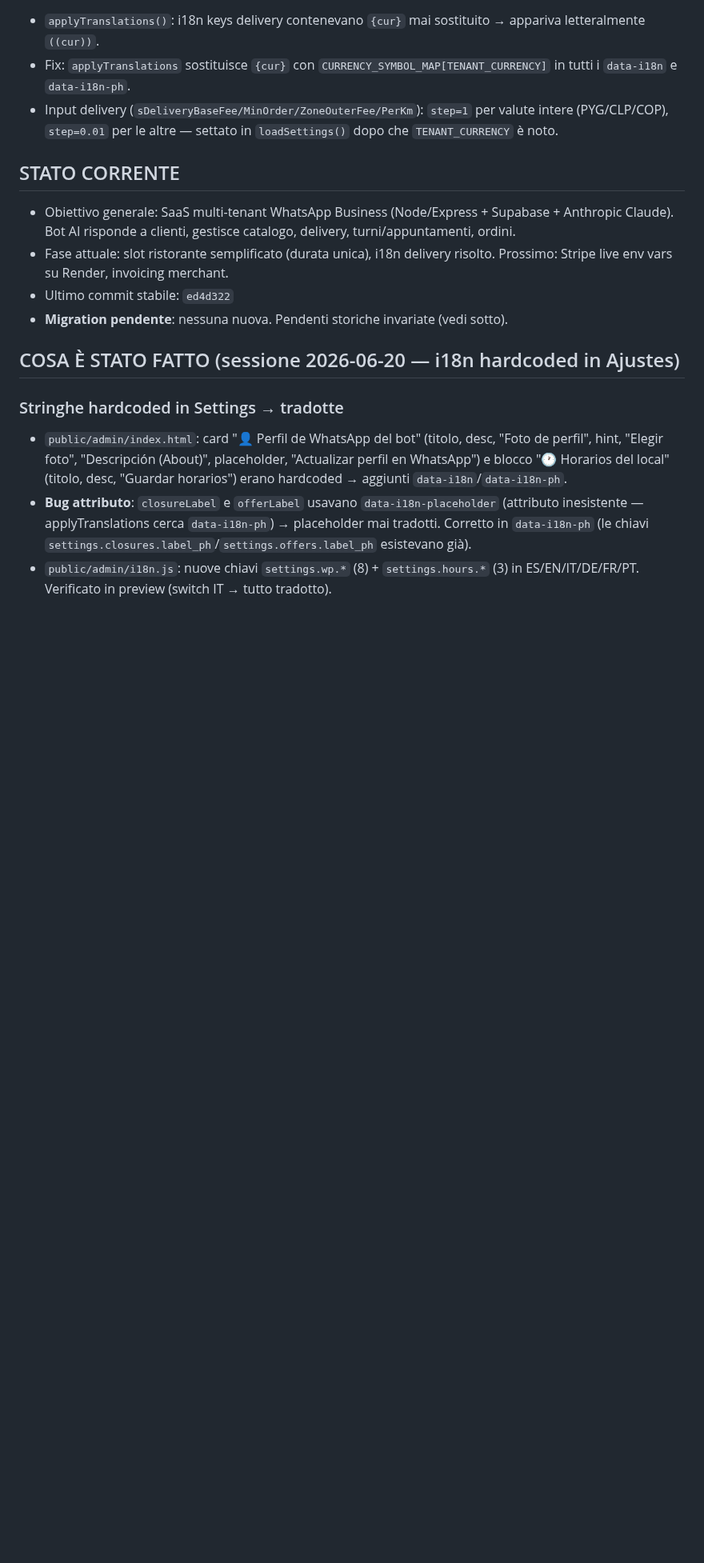
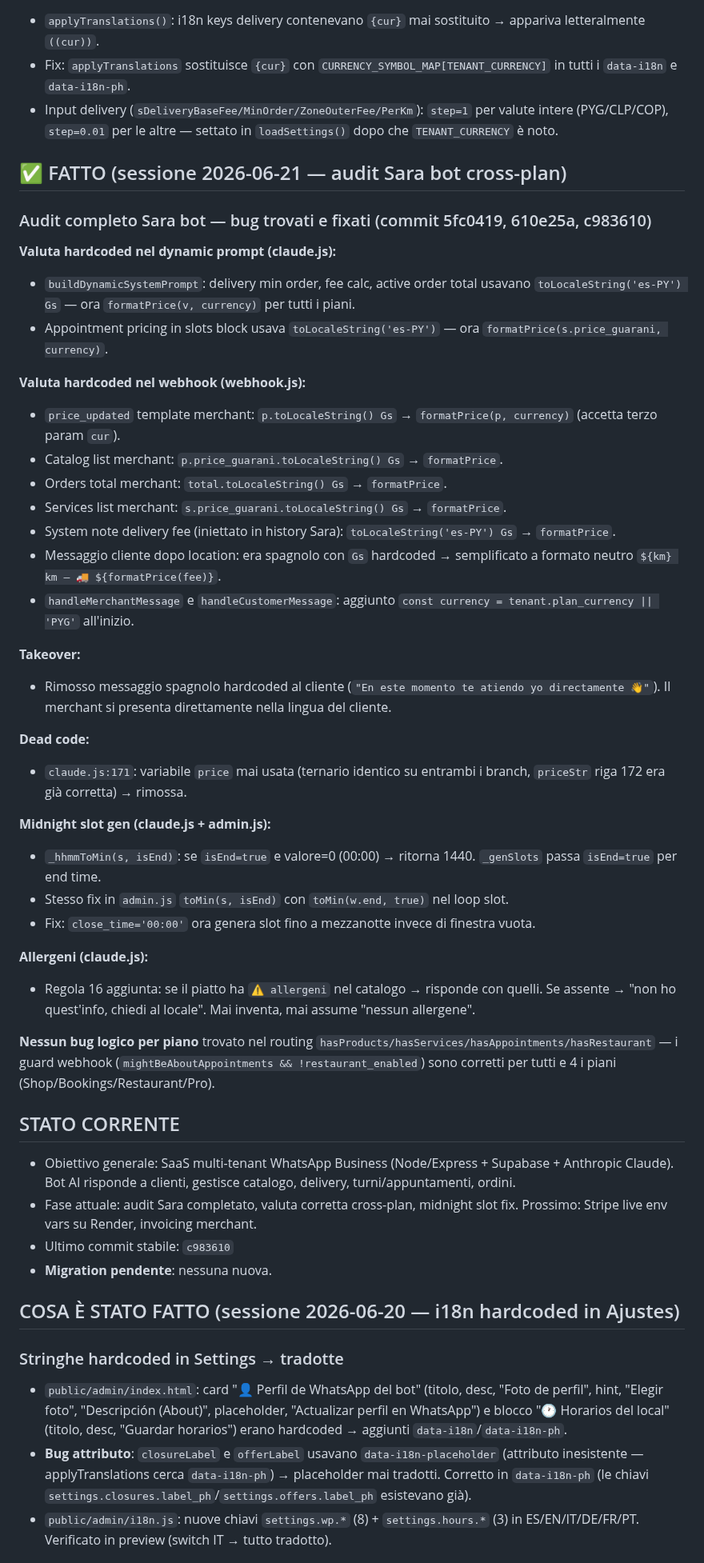
Before and after one commit to fraccetta-hub/sara-bot, a Markdown page: HANDOFF.md, the part around the change. Shown at 80% size. GitHub-like rendering; blank space fills up the shorter version.

Commit message:
docs: update HANDOFF — Sara bot cross-plan audit, currency fixes, midnight slot, allergen rule

```diff
--- a/HANDOFF.md
+++ b/HANDOFF.md
@@ -259,11 +259,44 @@ UX redesign 10-punti completato e verificato in preview (static server `public/`
 - Fix: `applyTranslations` sostituisce `{cur}` con `CURRENCY_SYMBOL_MAP[TENANT_CURRENCY]` in tutti i `data-i18n` e `data-i18n-ph`.
 - Input delivery (`sDeliveryBaseFee/MinOrder/ZoneOuterFee/PerKm`): `step=1` per valute intere (PYG/CLP/COP), `step=0.01` per le altre — settato in `loadSettings()` dopo che `TENANT_CURRENCY` è noto.
 
+## ✅ FATTO (sessione 2026-06-21 — audit Sara bot cross-plan)
+
+### Audit completo Sara bot — bug trovati e fixati (commit 5fc0419, 610e25a, c983610)
+
+**Valuta hardcoded nel dynamic prompt (claude.js):**
+- `buildDynamicSystemPrompt`: delivery min order, fee calc, active order total usavano `toLocaleString('es-PY') Gs` — ora `formatPrice(v, currency)` per tutti i piani.
+- Appointment pricing in slots block usava `toLocaleString('es-PY')` — ora `formatPrice(s.price_guarani, currency)`.
+
+**Valuta hardcoded nel webhook (webhook.js):**
+- `price_updated` template merchant: `p.toLocaleString() Gs` → `formatPrice(p, currency)` (accetta terzo param `cur`).
+- Catalog list merchant: `p.price_guarani.toLocaleString() Gs` → `formatPrice`.
+- Orders total merchant: `total.toLocaleString() Gs` → `formatPrice`.
+- Services list merchant: `s.price_guarani.toLocaleString() Gs` → `formatPrice`.
+- System note delivery fee (iniettato in history Sara): `toLocaleString('es-PY') Gs` → `formatPrice`.
+- Messaggio cliente dopo location: era spagnolo con `Gs` hardcoded → semplificato a formato neutro `${km} km — 🚚 ${formatPrice(fee)}`.
+- `handleMerchantMessage` e `handleCustomerMessage`: aggiunto `const currency = tenant.plan_currency || 'PYG'` all'inizio.
+
+**Takeover:**
+- Rimosso messaggio spagnolo hardcoded al cliente (`"En este momento te atiendo yo directamente 👋"`). Il merchant si presenta direttamente nella lingua del cliente.
+
+**Dead code:**
+- `claude.js:171`: variabile `price` mai usata (ternario identico su entrambi i branch, `priceStr` riga 172 era già corretta) → rimossa.
+
+**Midnight slot gen (claude.js + admin.js):**
+- `_hhmmToMin(s, isEnd)`: se `isEnd=true` e valore=0 (00:00) → ritorna 1440. `_genSlots` passa `isEnd=true` per end time.
+- Stesso fix in `admin.js` `toMin(s, isEnd)` con `toMin(w.end, true)` nel loop slot.
+- Fix: `close_time='00:00'` ora genera slot fino a mezzanotte invece di finestra vuota.
+
+**Allergeni (claude.js):**
+- Regola 16 aggiunta: se il piatto ha `⚠️ allergeni` nel catalogo → risponde con quelli. Se assente → "non ho quest'info, chiedi al locale". Mai inventa, mai assume "nessun allergene".
+
+**Nessun bug logico per piano** trovato nel routing `hasProducts/hasServices/hasAppointments/hasRestaurant` — i guard webhook (`mightBeAboutAppointments && !restaurant_enabled`) sono corretti per tutti e 4 i piani (Shop/Bookings/Restaurant/Pro).
+
 ## STATO CORRENTE
 - Obiettivo generale: SaaS multi-tenant WhatsApp Business (Node/Express + Supabase + Anthropic Claude). Bot AI risponde a clienti, gestisce catalogo, delivery, turni/appuntamenti, ordini.
-- Fase attuale: slot ristorante semplificato (durata unica), i18n delivery risolto. Prossimo: Stripe live env vars su Render, invoicing merchant.
-- Ultimo commit stabile: `ed4d322`
-- **Migration pendente**: nessuna nuova. Pendenti storiche invariate (vedi sotto).
+- Fase attuale: audit Sara completato, valuta corretta cross-plan, midnight slot fix. Prossimo: Stripe live env vars su Render, invoicing merchant.
+- Ultimo commit stabile: `c983610`
+- **Migration pendente**: nessuna nuova.
 
 ## COSA È STATO FATTO (sessione 2026-06-20 — i18n hardcoded in Ajustes)
 
```
